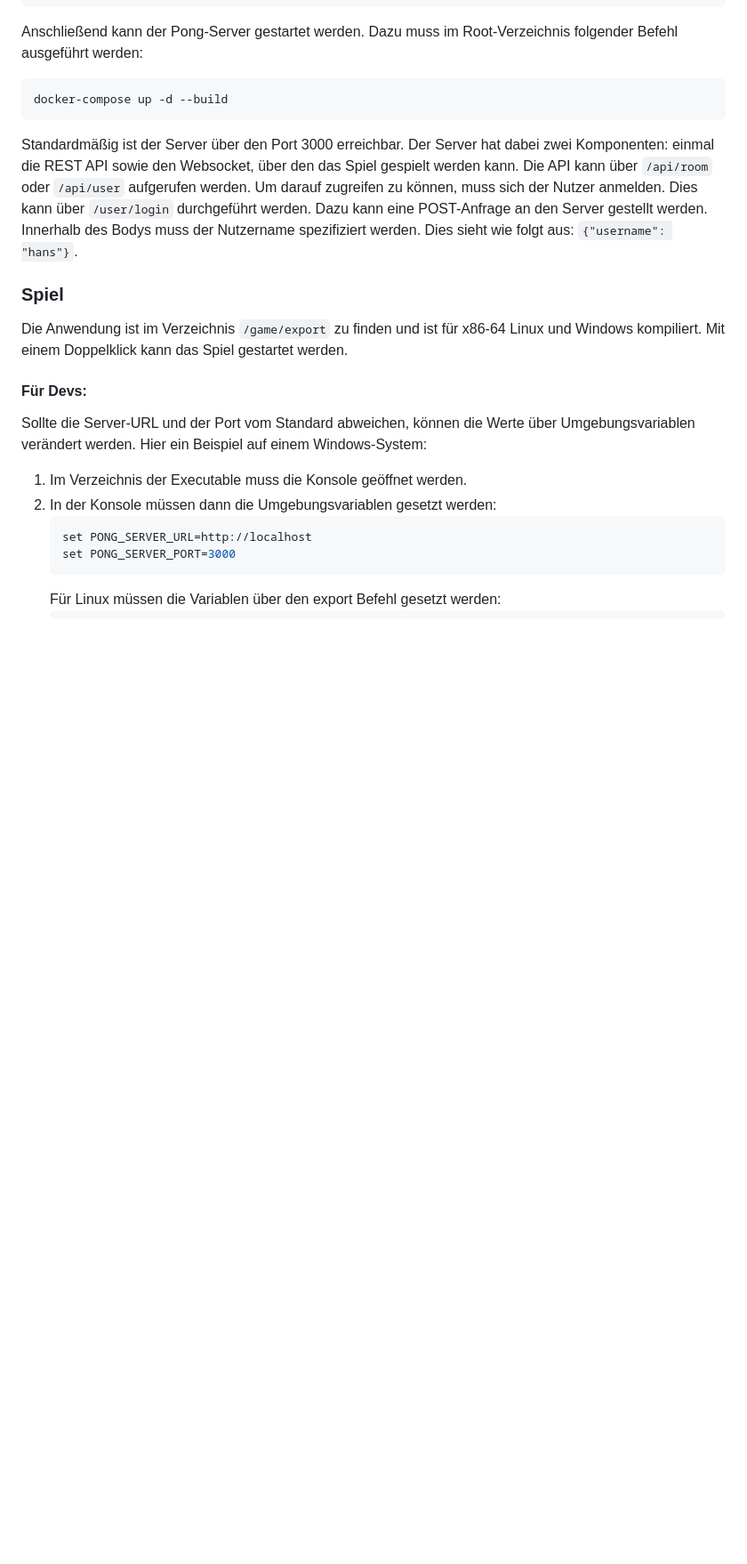
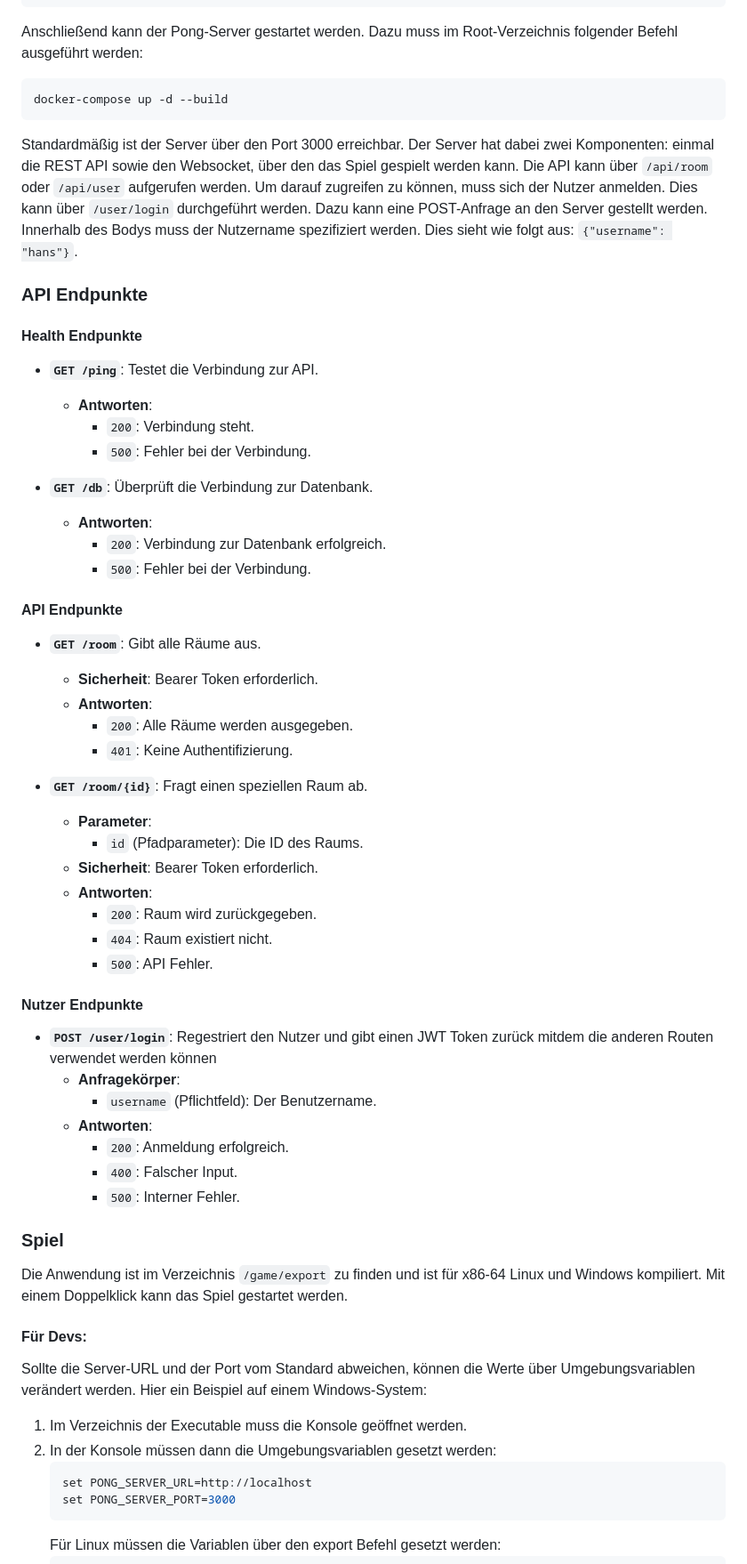
Before and after one commit to Maytastico/trash-pong, a Markdown page: README.md, the part around the change. Shown at 89% size. Rendered like a GitHub page; blank space fills up the shorter version.

```diff
--- a/README.md
+++ b/README.md
@@ -75,6 +75,48 @@ Um darauf zugreifen zu können, muss sich der Nutzer anmelden. Dies kann über `
 Dazu kann eine POST-Anfrage an den Server gestellt werden. Innerhalb des Bodys muss der Nutzername spezifiziert werden.
 Dies sieht wie folgt aus: `{"username": "hans"}`.
 
+### API Endpunkte
+#### Health Endpunkte
+
+- **`GET /ping`**: Testet die Verbindung zur API.
+    - **Antworten**:
+        - `200`: Verbindung steht.
+        - `500`: Fehler bei der Verbindung.
+
+- **`GET /db`**: Überprüft die Verbindung zur Datenbank.
+    - **Antworten**:
+        - `200`: Verbindung zur Datenbank erfolgreich.
+        - `500`: Fehler bei der Verbindung.
+
+#### API Endpunkte
+
+- **`GET /room`**: Gibt alle Räume aus.
+    - **Sicherheit**: Bearer Token erforderlich.
+    - **Antworten**:
+        - `200`: Alle Räume werden ausgegeben.
+        - `401`: Keine Authentifizierung.
+
+- **`GET /room/{id}`**: Fragt einen speziellen Raum ab.
+    - **Parameter**:
+        - `id` (Pfadparameter): Die ID des Raums.
+    - **Sicherheit**: Bearer Token erforderlich.
+    - **Antworten**:
+        - `200`: Raum wird zurückgegeben.
+        - `404`: Raum existiert nicht.
+        - `500`: API Fehler.
+
+#### Nutzer Endpunkte
+
+- **`POST /user/login`**: Regestriert den Nutzer und gibt einen JWT Token zurück mitdem die anderen Routen verwendet werden können
+    - **Anfragekörper**:
+        - `username` (Pflichtfeld): Der Benutzername.
+    - **Antworten**:
+        - `200`: Anmeldung erfolgreich.
+        - `400`: Falscher Input.
+        - `500`: Interner Fehler.
+
+
+
 ### Spiel
 Die Anwendung ist im Verzeichnis `/game/export` zu finden und ist für x86-64 Linux und Windows kompiliert.
 Mit einem Doppelklick kann das Spiel gestartet werden.
```
